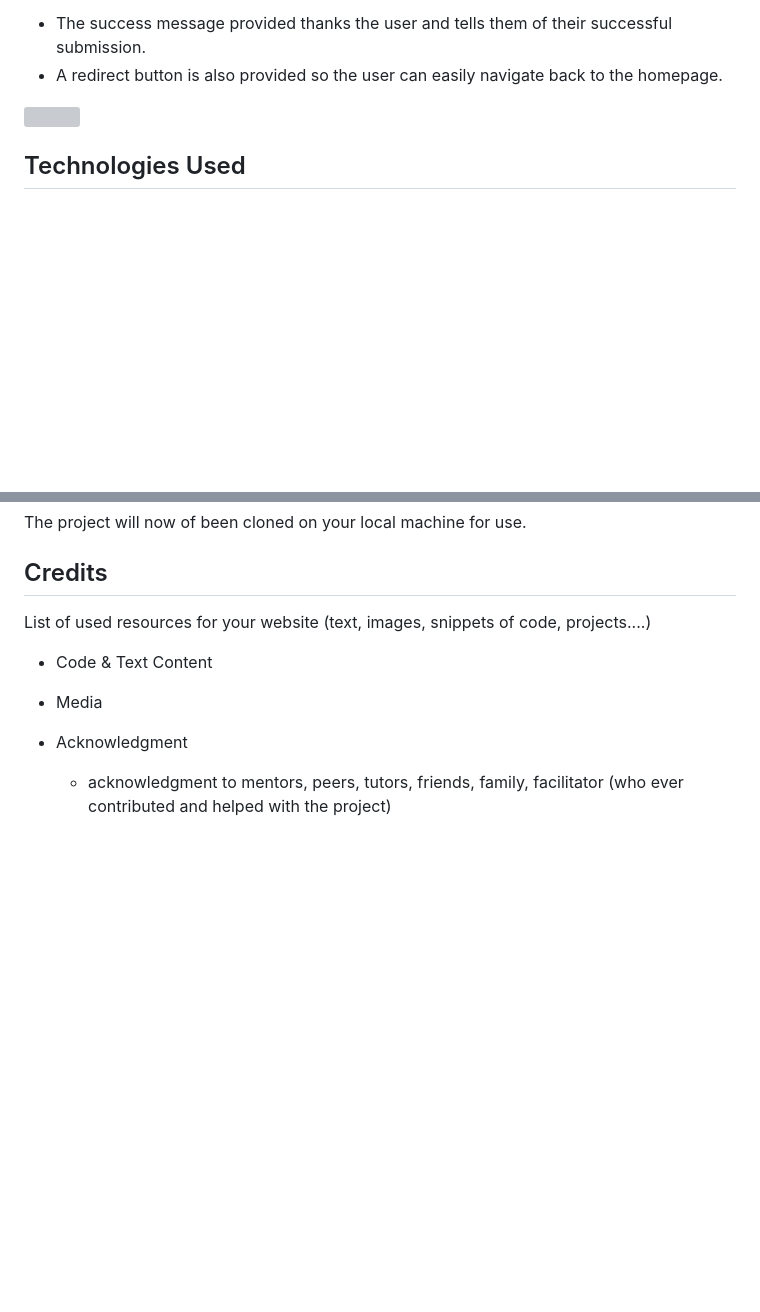
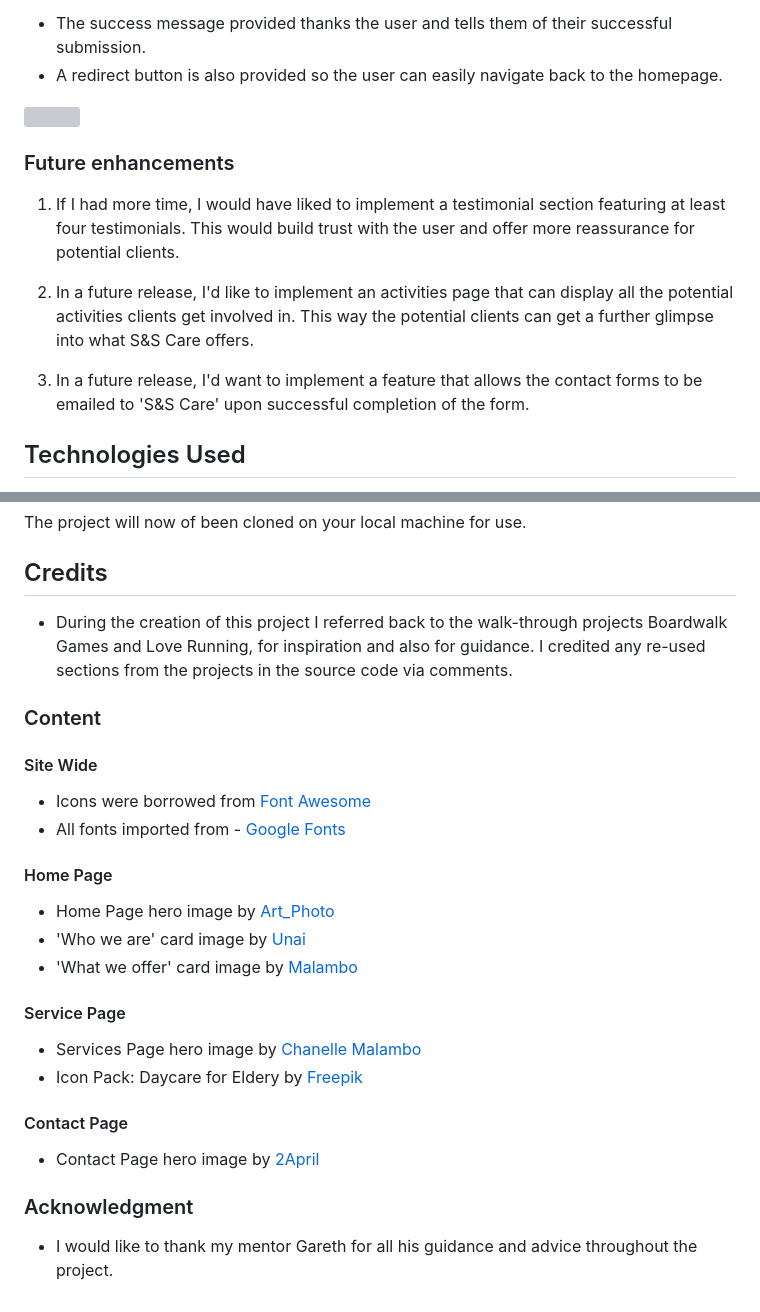
Before and after one commit to AlexThoma5/S-and-S-care-mp1, a Markdown page: README.md, 2 parts joined by grey strips. Rendered like a GitHub page; blank space fills up the shorter version; grey boxes are pictures that could not be loaded.

```diff
--- a/README.md
+++ b/README.md
@@ -231,6 +231,14 @@ The success page is reached upon a successful completion of the contact form, th
 
 ![](docs/screenshots/success-page.png)
 
+### Future enhancements
+
+1. If I had more time, I would have liked to implement a testimonial section featuring at least four testimonials. This would build trust with the user and offer more reassurance for potential clients.
+
+2. In a future release, I'd like to implement an activities page that can display all the potential activities clients get involved in. This way the potential clients can get a further glimpse into what S&S Care offers.
+
+3. In a future release, I'd want to implement a feature that allows the contact forms to be emailed to 'S&S Care' upon successful completion of the form.
+
 ## Technologies Used
 
 * HTML
@@ -420,11 +465,30 @@ The project will now of been cloned on your local machine for use.
 
 ## Credits
 
-List of used resources for your website (text, images, snippets of code, projects....)
+- During the creation of this project I referred back to the walk-through projects Boardwalk Games and Love Running, for inspiration and also for guidance.
+I credited any re-used sections from the projects in the source code via comments.
 
-- Code & Text Content
+### Content
 
-- Media
+#### Site Wide
 
-- Acknowledgment
-  - acknowledgment to mentors, peers, tutors, friends, family, facilitator (who ever contributed and helped with the project)
+- Icons were borrowed from [Font Awesome](https://fontawesome.com)
+- All fonts imported from - [Google Fonts](https://fonts.google.com/)
+
+#### Home Page
+
+- Home Page hero image by [Art_Photo](https://stock.adobe.com/uk/images/portrait-of-smiling-caring-asian-nurse-service-help-support-discussing-and-consulting-taking-care-caring-caregiver-with-senior-elderly-asian-woman-at-home-visit-senior-retirement-home-care-concept/672645639?prev_url=detail)
+- 'Who we are' card image by [Unai](https://stock.adobe.com/uk/images/nurses-and-caregivers-standing-outside-the-nursing-home/1044031035?prev_url=detail)
+- 'What we offer' card image by [Malambo](https://stock.adobe.com/uk/images/nurse-old-woman-and-dressing-in-bedroom-support-and-trust-with-rehabilitation-recovery-and-healing-house-medical-and-professional-with-patient-caregiver-and-health-with-assistance-with-clothes/978613717?prev_url=detail)
+#### Service Page
+
+- Services Page hero image by [Chanelle Malambo](https://stock.adobe.com/uk/images/senior-woman-nurse-and-wheelchair-in-life-insurance-healthcare-support-or-garden-at-nursing-home-happy-elderly-female-and-caregiver-for-person-with-a-disability-health-or-retirement-in-nature/602840191?prev_url=detail)
+- Icon Pack: Daycare for Eldery by [Freepik](https://www.flaticon.com/packs/daycare-for-eldery-3)
+
+#### Contact Page
+
+- Contact Page hero image by [2April](https://stock.adobe.com/uk/images/senior-woman-in-wheelchair-caregiver-holding-hands-healthcare-elderly-care-compassion-support/999810828?prev_url=detail)
+
+### Acknowledgment
+
+  - I would like to thank my mentor Gareth for all his guidance and advice throughout the project.
```
Also changed, not shown: other parts of README.md (+38 -1 lines), docs/testing/services-page-desktop.png (added), docs/testing/services-page-ipad.png (added), docs/testing/services-page-iphone.png (added), 3 other files.
